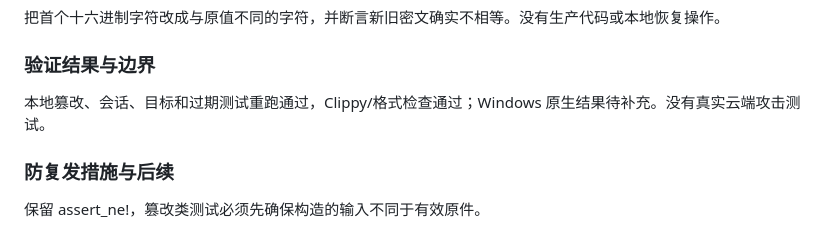
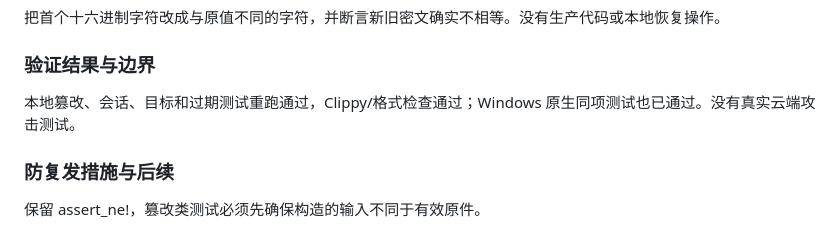
Before and after one commit to LumiaBlack51/twodrive, a Markdown page: doc/incidents.md, the part around the change. Rendered like a GitHub page.

Commit message:
Complete Windows tamper regression evidence [skip ci]

```diff
--- a/doc/incidents.md
+++ b/doc/incidents.md
@@ -104,7 +104,7 @@
 
 ### 验证结果与边界
 
-本地篡改、会话、目标和过期测试重跑通过，Clippy/格式检查通过；Windows 原生结果待补充。没有真实云端攻击测试。
+本地篡改、会话、目标和过期测试重跑通过，Clippy/格式检查通过；Windows 原生同项测试也已通过。没有真实云端攻击测试。
 
 ### 防复发措施与后续
 
```
